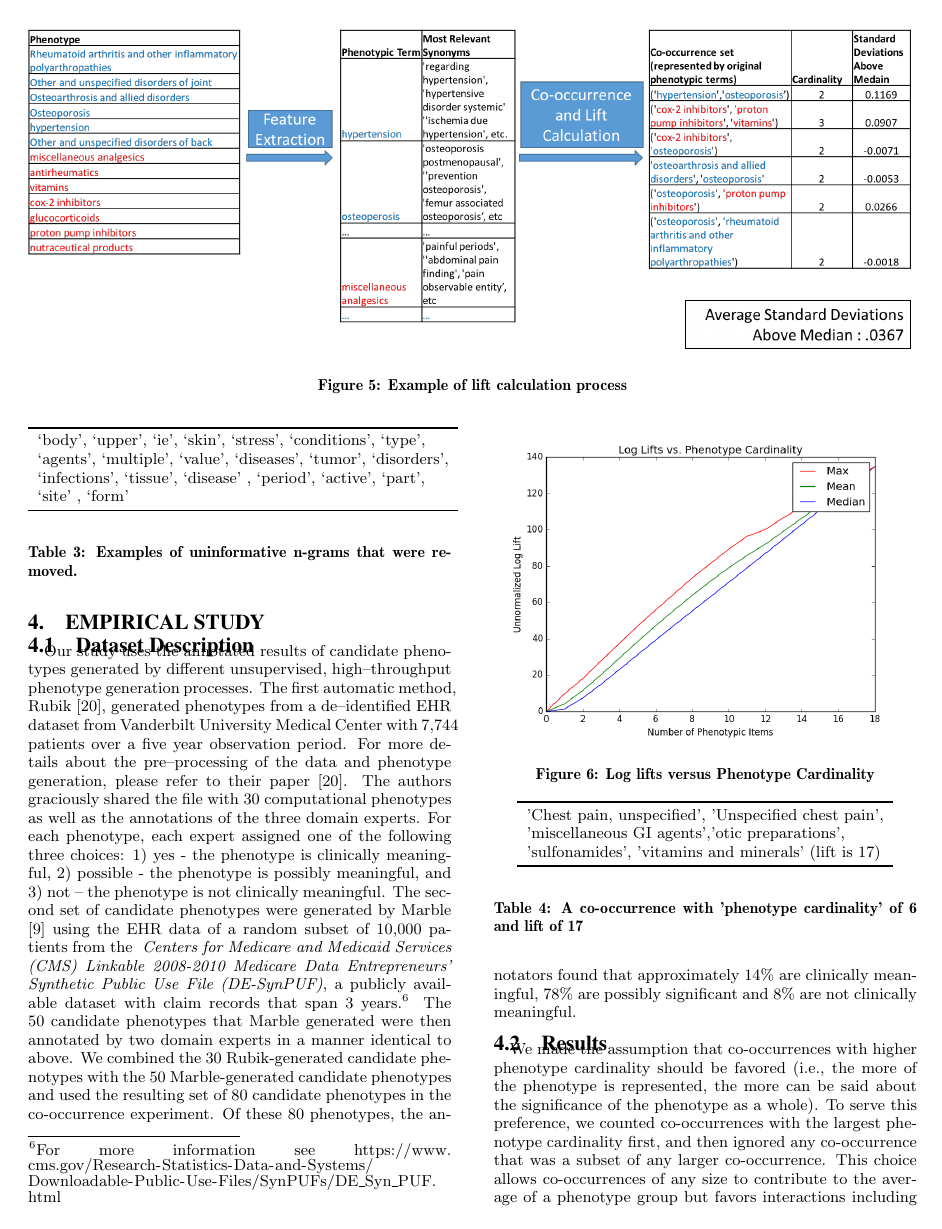
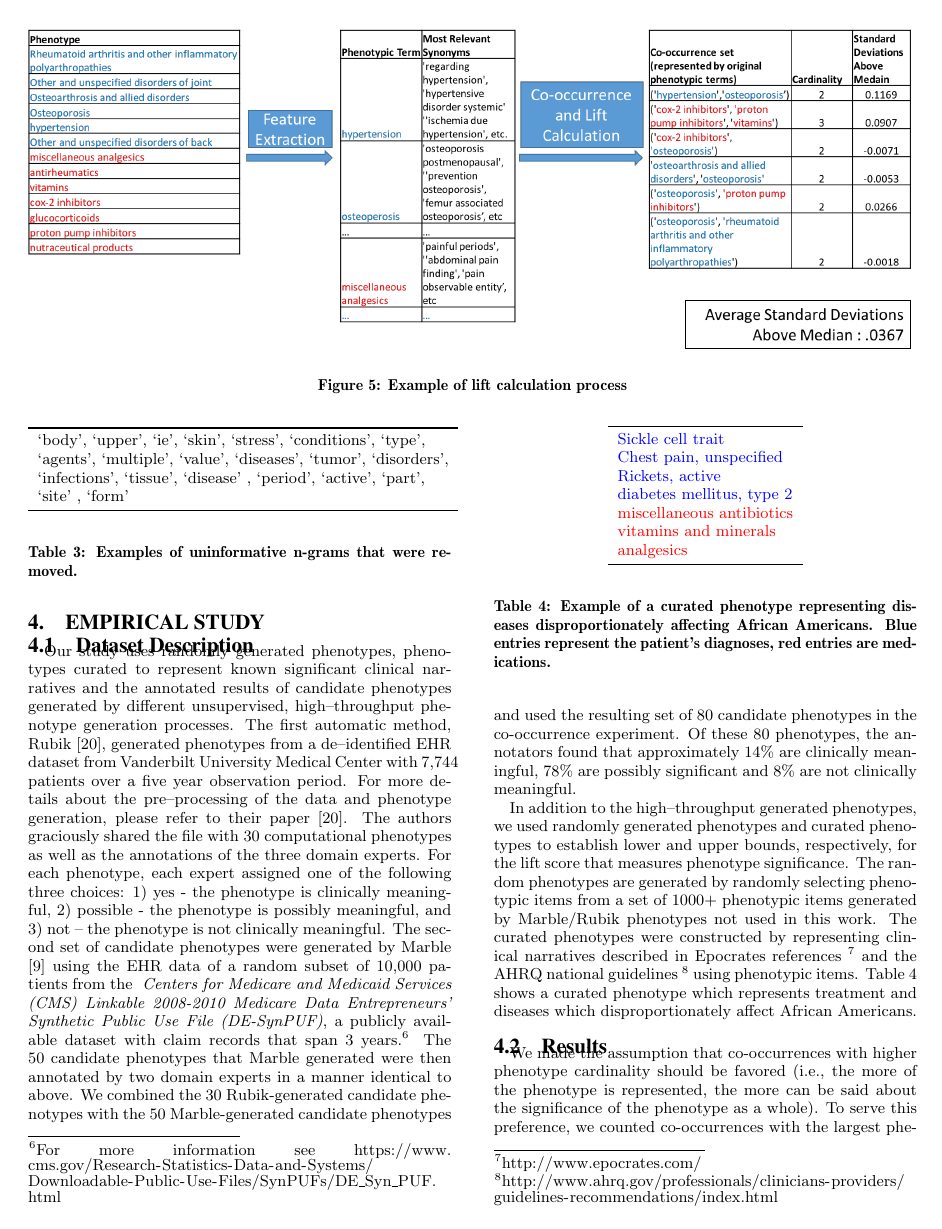
Before and after one commit to rbridges/PubmedVer, a LaTeX paper (pubmed-verification-ryans-copy.tex): page 7 of 9 before the commit and page 7 of 10 after it. Compiled offline with pdfLaTeX.

Commit message:
with description of curated and random groups

```diff
--- a/pubmed-verification-ryans-copy.tex
+++ b/pubmed-verification-ryans-copy.tex
@@ -625,7 +625,7 @@ Since the standard deviation is artificially increased by the largest lifts, the
 \section{Empirical Study}
 
 \subsection{Dataset Description}
-Our study uses the annotated results of candidate phenotypes generated by different unsupervised, high--throughput phenotype generation processes. The first automatic method, Rubik \cite{wang2015rubik},
+Our study uses randomly generated phenotypes, phenotypes curated to represent known significant clinical narratives and the annotated results of candidate phenotypes generated by different unsupervised, high--throughput phenotype generation processes. The first automatic method, Rubik \cite{wang2015rubik},
 generated phenotypes from a de--identified EHR dataset from Vanderbilt University Medical Center with 7,744 patients over a five year observation period.
 For more details about the pre--processing of the data and phenotype generation, please refer to their paper \cite{wang2015rubik}.
 The authors graciously shared the file with 30 computational phenotypes as well as the annotations of the three domain experts.
@@ -634,6 +634,26 @@ The second set of candidate phenotypes were generated by Marble \cite{Ho:2014da}
 The 50 candidate phenotypes that Marble generated were then annotated by two domain experts in a manner identical to above.
 We combined the 30 Rubik-generated candidate phenotypes with the 50 Marble-generated candidate phenotypes and used the resulting set of 80 candidate phenotypes in the co-occurrence experiment.
 Of these 80 phenotypes,  the annotators found that approximately 14\% are clinically meaningful, 78\% are possibly significant and 8\% are not clinically meaningful.
+
+In addition to the high--throughput generated phenotypes, we used randomly generated phenotypes and curated phenotypes to establish lower and upper bounds, respectively, for the lift score that measures phenotype significance. The random phenotypes are generated by randomly selecting phenotypic items from a set of 1000+ phenotypic items generated by Marble/Rubik phenotypes not used in this work. The curated phenotypes were constructed by representing clinical narratives described in Epocrates references \footnote{\url{http://www.epocrates.com/}} and the AHRQ national guidelines \footnote{\url{http://www.ahrq.gov/professionals/clinicians-providers/guidelines-recommendations/index.html}} using phenotypic items. Table \ref{tab:curated-pheno-example} shows a curated phenotype which represents treatment and diseases which disproportionately affect African Americans.
+
+\begin{table}
+\begin{center}
+\begin{tabular}{l}
+\toprule
+\color{blue}Sickle cell trait \\
+\color{blue}Chest pain, unspecified \\
+\color{blue}Rickets, active \\
+\color{blue}diabetes mellitus, type 2 \\
+\color{red}miscellaneous antibiotics \\
+\color{red}vitamins and minerals \\
+\color{red}analgesics \\
+\bottomrule
+\end{tabular}
+\end{center}
+\caption{Example of a curated phenotype representing diseases disproportionately affecting African Americans. Blue entries represent the patient's diagnoses, red entries are medications.}
+\label{tab:curated-pheno-example}
+\end{table}
 
 %\joyce{Describe the dataset you're using and how you came up with significant and random groups}
 %\jette{probably describe the phenotype dataset before describing the Empirical study? Maybe lead with the Dataset description and put the following paragraphs in the result subsection }
```
Also changed, not shown: pubmed-verification-ryans-copy.tex (6 more changed lines).
